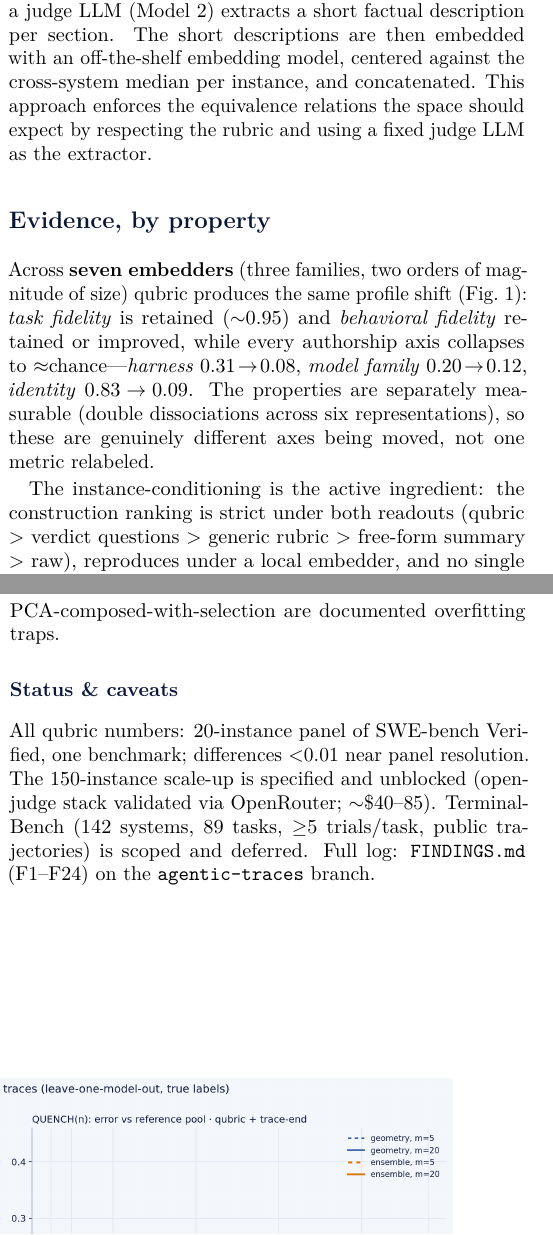
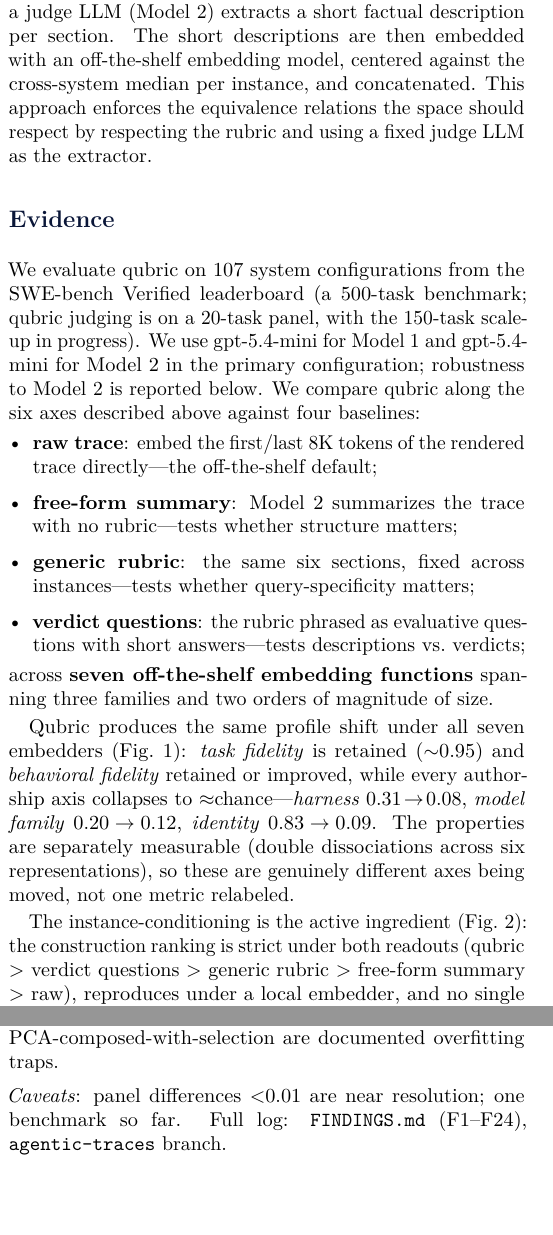
Before and after one commit to jataware/dkps, a LaTeX document (notes/summary.tex): two parts of the columns of pages 1 and 2 of 2 before the commit and two parts of the columns of pages 1 and 2 of 3 after it, joined at a grey line, cut so that both start at the same text, the shorter picture padded with empty space. Compiled offline with pdfLaTeX.

Commit message:
summary: Evidence section per HH (corpus/models/baselines skeleton), judge-matrix baseline figure, 3-page layout
Co-Authored-By: Claude Fable 5 <noreply@anthropic.com>
Claude-Session: https://claude.ai/code/session_01RGusFFXzoPTkSKgzzDLjNv

```diff
--- a/notes/summary.tex
+++ b/notes/summary.tex
@@ -94,7 +94,7 @@ task, a judge LLM (Model 2) extracts a short factual description per
 section. The short descriptions are then embedded with an off-the-shelf
 embedding model, centered against the cross-system median per instance, and
 concatenated. This approach enforces the equivalence relations the space
-should expect by respecting the rubric and using a fixed judge LLM as the
+should respect by respecting the rubric and using a fixed judge LLM as the
 extractor.
 
 \begin{figure*}[t]
@@ -107,6 +107,22 @@ extractor.
   \label{fig:radar}
 \end{figure*}
 
-\section*{Evidence, by property}
-Across \textbf{seven embedders} (three families, two orders of magnitude of
-size) qubric produces the same profile shift (Fig.~\ref{fig:radar}):
+\section*{Evidence}
+We evaluate qubric on 107 system configurations from the SWE-bench Verified
+leaderboard (a 500-task benchmark; qubric judging is on a 20-task panel,
+with the 150-task scale-up in progress). We use gpt-5.4-mini for Model~1
+and gpt-5.4-mini for Model~2 in the primary configuration; robustness to
+Model~2 is reported below. We compare qubric along the six axes described
+above against four baselines:
+\begin{itemize}[leftmargin=1.2em,itemsep=1pt,topsep=1pt]
+  \item \textbf{raw trace}: embed the first/last 8K tokens of the rendered
+  trace directly---the off-the-shelf default;
+  \item \textbf{free-form summary}: Model~2 summarizes the trace with no
+  rubric---tests whether structure matters;
+  \item \textbf{generic rubric}: the same six sections, fixed across
+  instances---tests whether query-specificity matters;
+  \item \textbf{verdict questions}: the rubric phrased as evaluative
+  questions with short answers---tests descriptions vs.\ verdicts;
+\end{itemize}
+across \textbf{seven off-the-shelf embedding functions} spanning three
+families and two orders of magnitude of size.
@@ -113,3 +137,8 @@ size) qubric produces the same profile shift (Fig.~\ref{fig:radar}):
+  \label{fig:matrix}
+\end{figure}
+
+Qubric produces the same profile shift under all seven embedders
+(Fig.~\ref{fig:radar}):
 \emph{task fidelity} is retained ($\sim$0.95) and \emph{behavioral fidelity}
 retained or improved, while every authorship axis collapses to
 $\approx$chance---\emph{harness} $0.31\!\to\!0.08$, \emph{model family}
@@ -117,9 +146,10 @@ $0.20\!\to\!0.12$, \emph{identity} $0.83\!\to\!0.09$. The properties are
 separately measurable (double dissociations across six representations), so
 these are genuinely different axes being moved, not one metric relabeled.
 
-The instance-conditioning is the active ingredient: the construction ranking
-is strict under both readouts (qubric $>$ verdict questions $>$ generic
-rubric $>$ free-form summary $>$ raw), reproduces under a local embedder, and
+The instance-conditioning is the active ingredient
+(Fig.~\ref{fig:matrix}): the construction ranking is strict under both
+readouts (qubric $>$ verdict questions $>$ generic rubric $>$ free-form
+summary $>$ raw), reproduces under a local embedder, and
 no single rubric section carries the effect (best single section 0.091 vs.\
 0.078 for the union). Judge choice degrades gracefully: an open frontier
 judge (DeepSeek-v3.1, $0.083/0.079$) matches the closed reference
@@ -171,12 +201,8 @@ error falls $0.145\!\to\!0.078$ as the pool grows 5$\to$96, still declining
 (Fig.~\ref{fig:quench}). Every layer is ablated; CV-inside-selection and
 PCA-composed-with-selection are documented overfitting traps.
 
-\subsection*{Status \& caveats}
-All qubric numbers: 20-instance panel of SWE-bench Verified, one benchmark;
-differences ${<}0.01$ near panel resolution. The 150-instance scale-up is
-specified and unblocked (open-judge stack validated via OpenRouter;
-$\sim$\$40--85). Terminal-Bench (142 systems, 89 tasks, $\geq$5 trials/task,
-public trajectories) is scoped and deferred. Full log: \texttt{FINDINGS.md}
-(F1--F24) on the \texttt{agentic-traces} branch.
+\smallskip\noindent\emph{Caveats}: panel differences ${<}0.01$ are near
+resolution; one benchmark so far. Full log: \texttt{FINDINGS.md} (F1--F24),
+\texttt{agentic-traces} branch.
 
 \end{document}
```
Also changed, not shown: notes/summary.pdf, notes/summary.tex (10 more changed lines).
